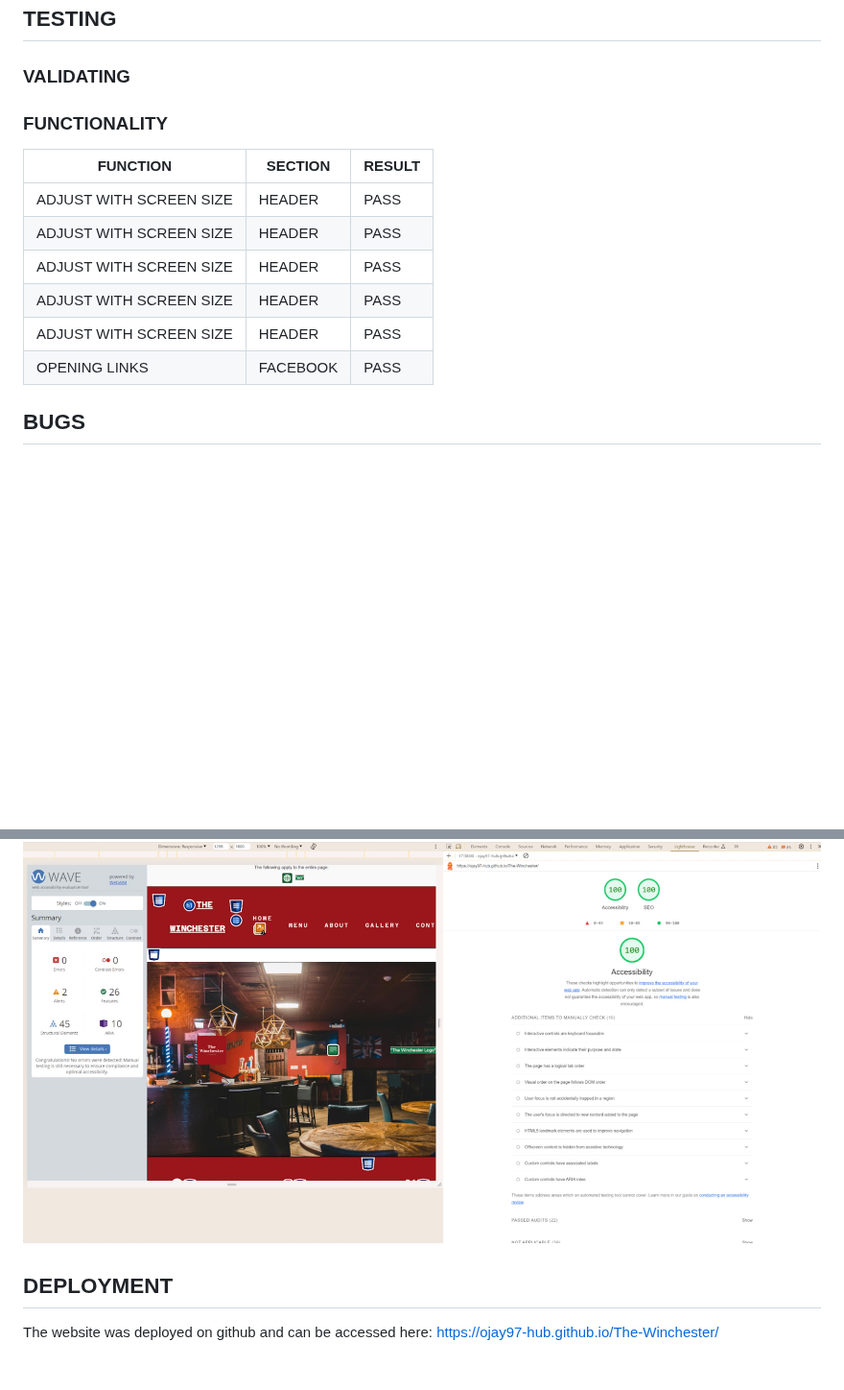
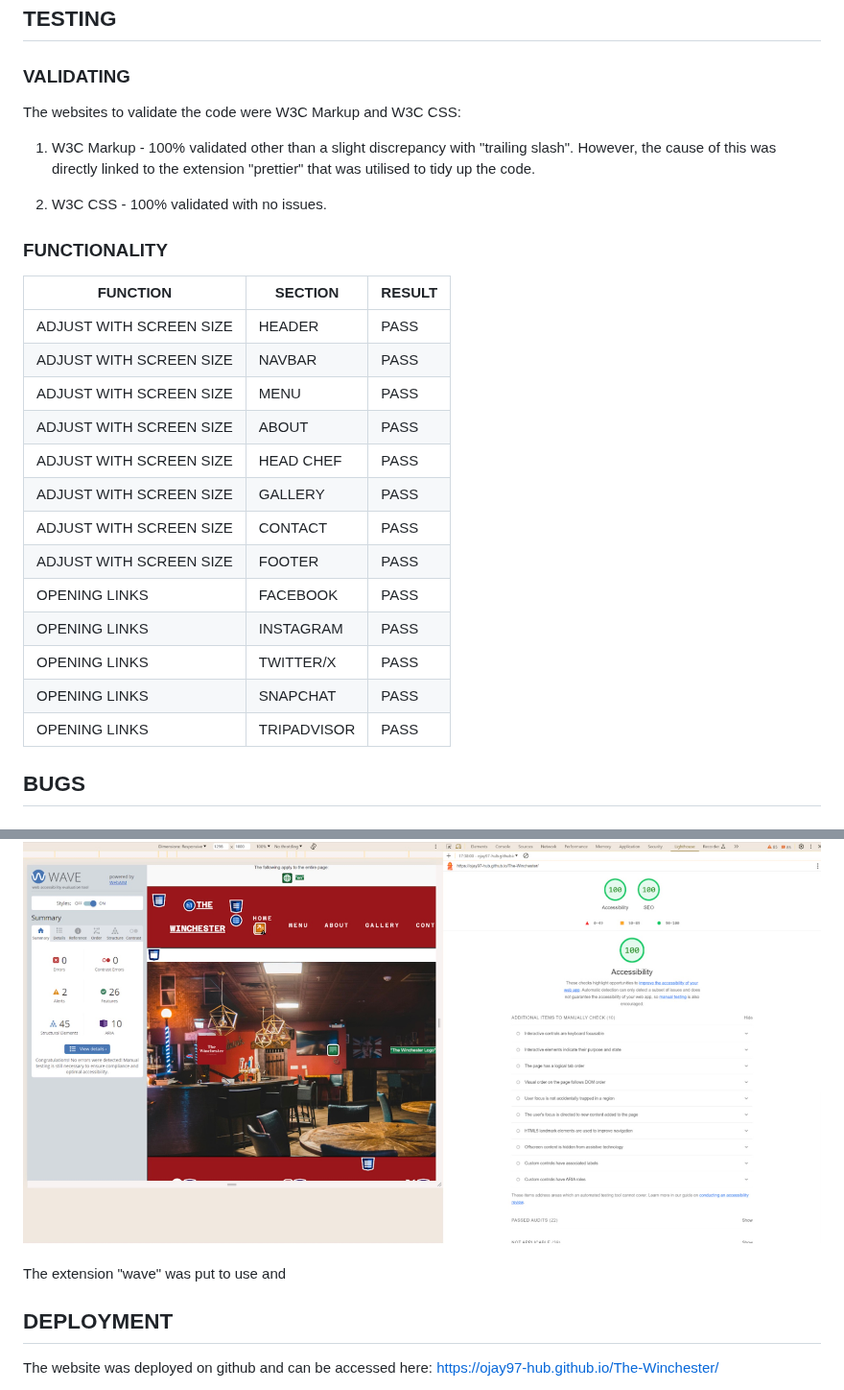
Before and after one commit to Ojay97-hub/The-Winchester, a Markdown page: README.md, 2 parts joined by grey strips. Shown at 96% size. Drawn GitHub-style; blank space fills up the shorter version.

Commit message:
validation and functionality additions

```diff
--- a/README.md
+++ b/README.md
@@ -94,16 +94,29 @@ Below are the key features of the website:
 
 ### VALIDATING
 
+The websites to validate the code were W3C Markup and W3C CSS:
+
+1) W3C Markup - 100% validated other than a slight discrepancy with "trailing slash". However, the cause of this was directly linked to the extension "prettier" that was utilised to tidy up the code.
+
+2) W3C CSS - 100% validated with no issues.
+
 ### FUNCTIONALITY
 
 | FUNCTION | SECTION | RESULT |
 | ----------- | ----------- | ------
 | ADJUST WITH SCREEN SIZE |  HEADER | PASS |
-| ADJUST WITH SCREEN SIZE |  HEADER | PASS |
-| ADJUST WITH SCREEN SIZE |  HEADER | PASS |
-| ADJUST WITH SCREEN SIZE |  HEADER | PASS |
-| ADJUST WITH SCREEN SIZE |  HEADER | PASS |
+| ADJUST WITH SCREEN SIZE |  NAVBAR | PASS |
+| ADJUST WITH SCREEN SIZE |  MENU | PASS |
+| ADJUST WITH SCREEN SIZE |  ABOUT | PASS |
+| ADJUST WITH SCREEN SIZE |  HEAD CHEF | PASS |
+| ADJUST WITH SCREEN SIZE |  GALLERY | PASS |
+| ADJUST WITH SCREEN SIZE |  CONTACT | PASS |
+| ADJUST WITH SCREEN SIZE |  FOOTER | PASS |
 | OPENING LINKS | FACEBOOK | PASS |
+| OPENING LINKS | INSTAGRAM | PASS |
+| OPENING LINKS | TWITTER/X | PASS |
+| OPENING LINKS | SNAPCHAT | PASS |
+| OPENING LINKS | TRIPADVISOR | PASS |
 
 
 ## BUGS
@@ -114,7 +127,7 @@ Below are the key features of the website:
 
 ![screenshots of website](assets/readmeimages/accessibility.jpeg)
 
-
+The extension "wave" was put to use and
 
 
 
```
